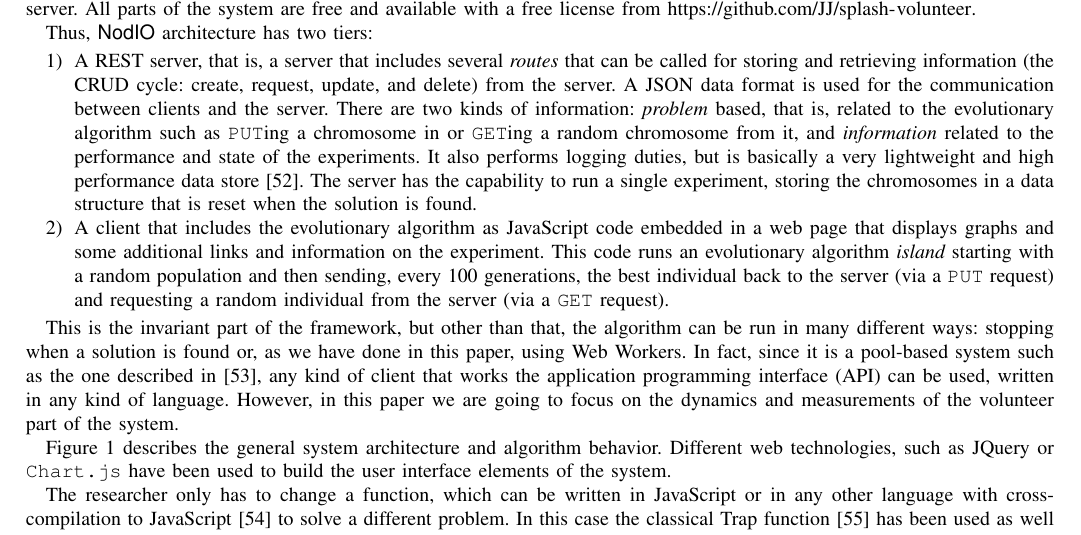
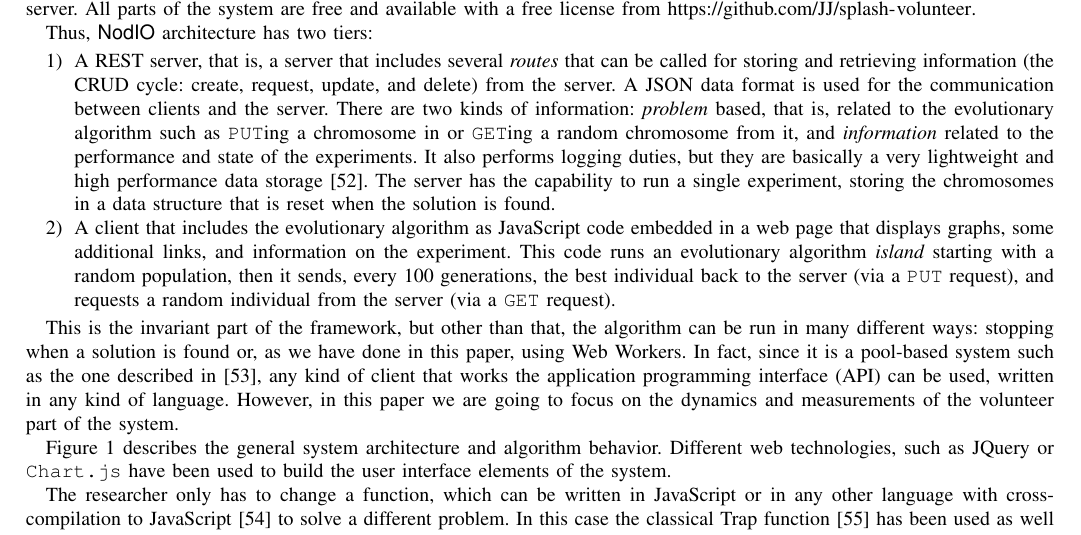
Before and after one commit to JJ/modeling-volunteer-computing, a LaTeX paper (special-issue-ci/volunteer-clouds-ieee-ci-si.tex): part of page 4 of 18, cut so that both start at the same text. Compiled offline with pdfLaTeX.

Commit message:
Some more changes in description of NodIO architecture

```diff
--- a/special-issue-ci/volunteer-clouds-ieee-ci-si.tex
+++ b/special-issue-ci/volunteer-clouds-ieee-ci-si.tex
@@ -491,18 +489,18 @@ Thus, {\sf NodIO} architecture has two tiers:\begin{enumerate}
   evolutionary algorithm such as {\tt PUT}ing a chromosome in or {\tt
   GET}ing a random chromosome from it, and {\em information} related
   to the performance and state of the experiments. It also performs logging
-  duties, but is basically a very lightweight and high performance
-  data store \cite{jj:idc:lowcost}.
+  duties, but they are basically a very lightweight and high performance
+  data storage \cite{jj:idc:lowcost}.
   The server has the capability to
   run a single experiment, storing the chromosomes in a data structure
   that is reset when the solution is found.
 \item A client that includes the evolutionary algorithm as
-  JavaScript code embedded in a web page that displays graphs and some
-  additional links and information on the experiment. This code runs
+  JavaScript code embedded in a web page that displays graphs, some
+  additional links, and information on the experiment. This code runs
   an evolutionary algorithm {\em island} starting with a random
-  population and then sending, every 100 generations, the best individual
-  back to the server (via a {\tt PUT} request) and requesting a random
-  individual from the server (via a {\tt GET} request).
+  population, then it sends, every 100 generations, the best individual
+  back to the server (via a {\tt PUT} request), and requests a random
+  individual from the server (via a {\tt GET} request). % (Paloma) Re-writing because there are 3 steps (island creation -> PUT -> GET)
 \end{enumerate}
 
 
```
Also changed, not shown: special-issue-ci/volunteer-clouds-ieee-ci-si.tex (8 more changed lines).
